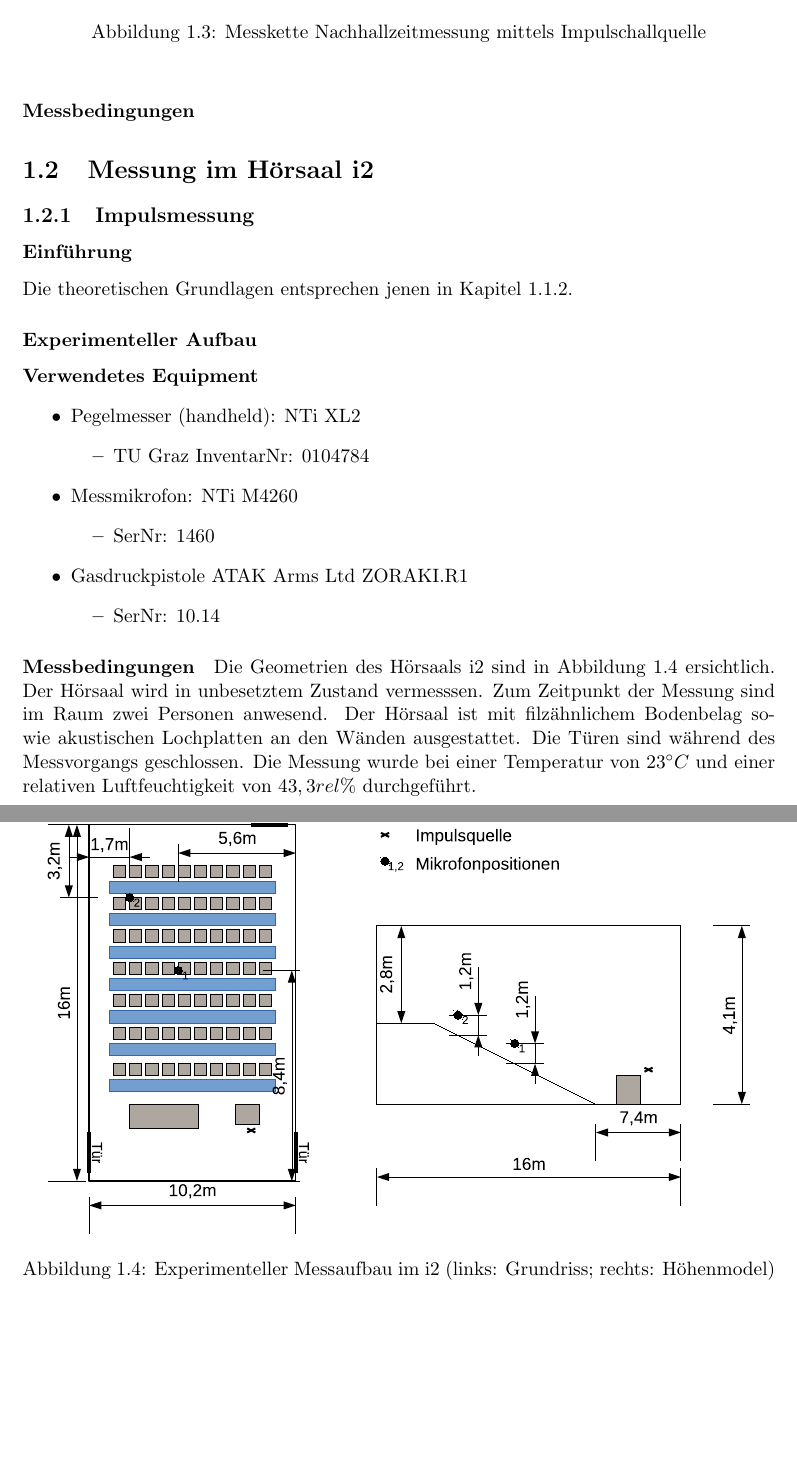
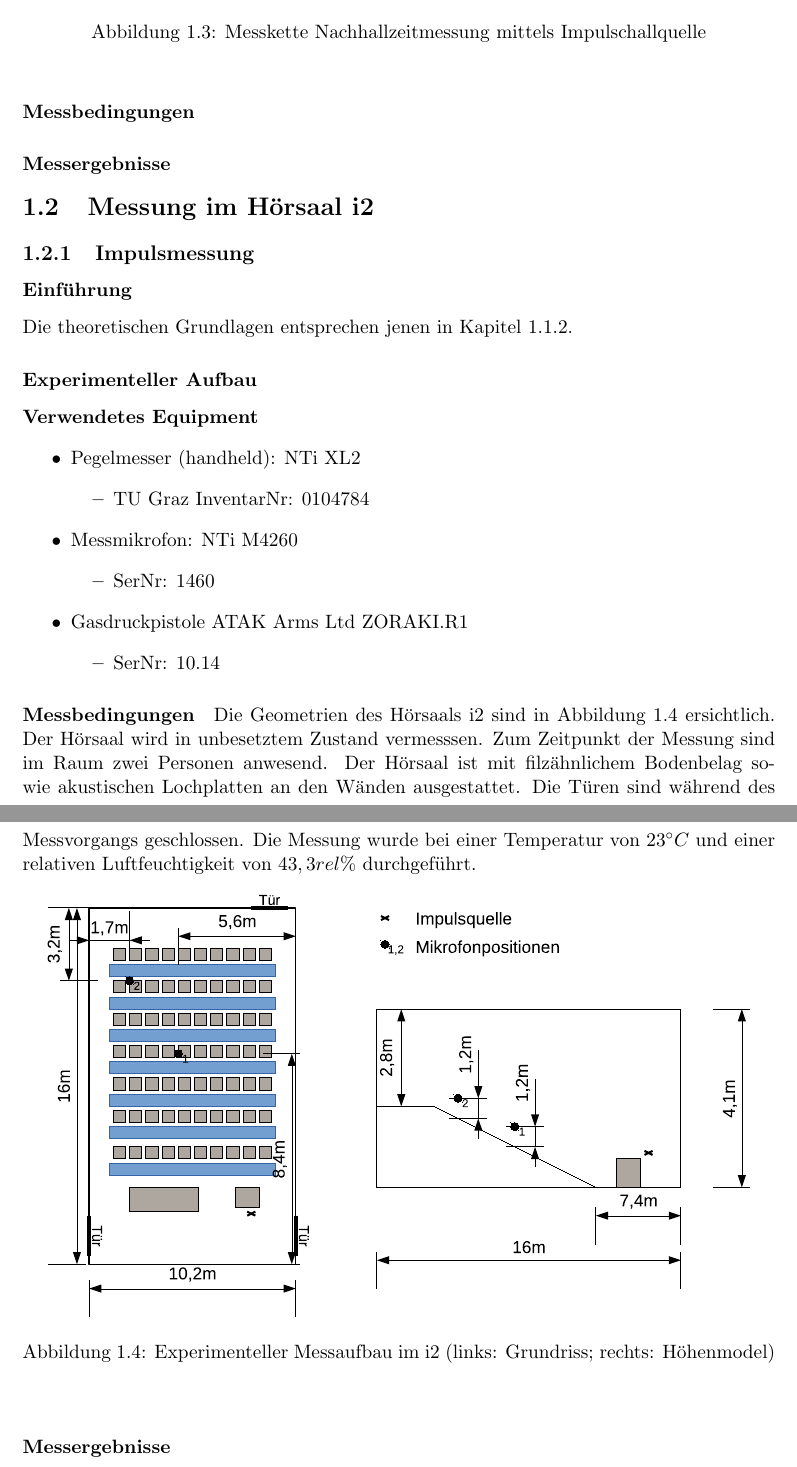
Before and after one commit to Horn2BWild/TUGraz, a LaTeX document (2015S/RaumakustikLU/protokoll.tex): two parts of pages 7 and 8 of 8, joined at a grey line, cut so that both start at the same text, the shorter picture padded with empty space. Compiled offline with pdfLaTeX.

Commit message:
added Messergebnisse-subsection headlines

```diff
--- a/2015S/RaumakustikLU/protokoll.tex
+++ b/2015S/RaumakustikLU/protokoll.tex
@@ -261,6 +261,7 @@ Die Messkette zur Messung der Nachhallzeit mittels Impulsschallquelle ist in Abb
 \end{itemize}
 \end{itemize}
 \paragraph{Messbedingungen}
+\subsubsection{Messergebnisse}
 %---------------------------------------------------------------------------------------------------------
 %---------------------------------------------------------------------------------------------------------
 \section{Messung im H\"orsaal i2}
@@ -292,7 +293,7 @@ Die Geometrien des H\"orsaals i2 sind in Abbildung \ref{fig:i2geometrics} ersich
 \label{fig:i2geometrics}
 \end{center}
 \end{figure}
-
+\subsubsection{Messergebnisse}
 %\begin{table}
 %\begin{center}
 %\begin{tabular}{|c||c|c|}
```
Also changed, not shown: 2015S/RaumakustikLU/protokoll.tex (2 more changed lines).
